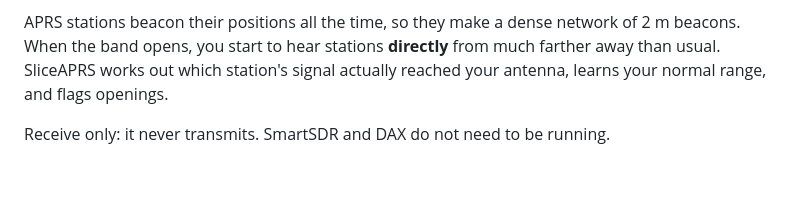
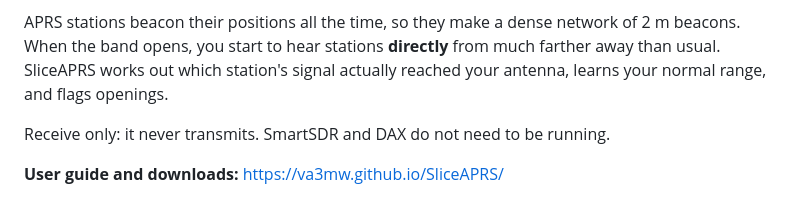
Before and after one commit to va3mw/SliceAPRS, a Markdown page: README.md, the part around the change. GitHub-like rendering; blank space fills up the shorter version.

Commit message:
User page for GitHub Pages; link it from the README
Co-Authored-By: Claude Opus 5.5 <noreply@anthropic.com>

```diff
--- a/README.md
+++ b/README.md
@@ -5,6 +5,8 @@ SliceAPRS listens to APRS on 2 m through a FlexRadio FLEX-6000 and uses the pack
 APRS stations beacon their positions all the time, so they make a dense network of 2 m beacons. When the band opens, you start to hear stations **directly** from much farther away than usual. SliceAPRS works out which station's signal actually reached your antenna, learns your normal range, and flags openings.
 
 Receive only: it never transmits. SmartSDR and DAX do not need to be running.
+
+**User guide and downloads:** https://va3mw.github.io/SliceAPRS/
 
 ![Openings tab: 2 m status, farthest direct stations, map of direct paths and bearing/distance plot](Openings.png)
 
```
Also changed, not shown: docs/openings.png (added), docs/stations.png (added), 1 other file.
